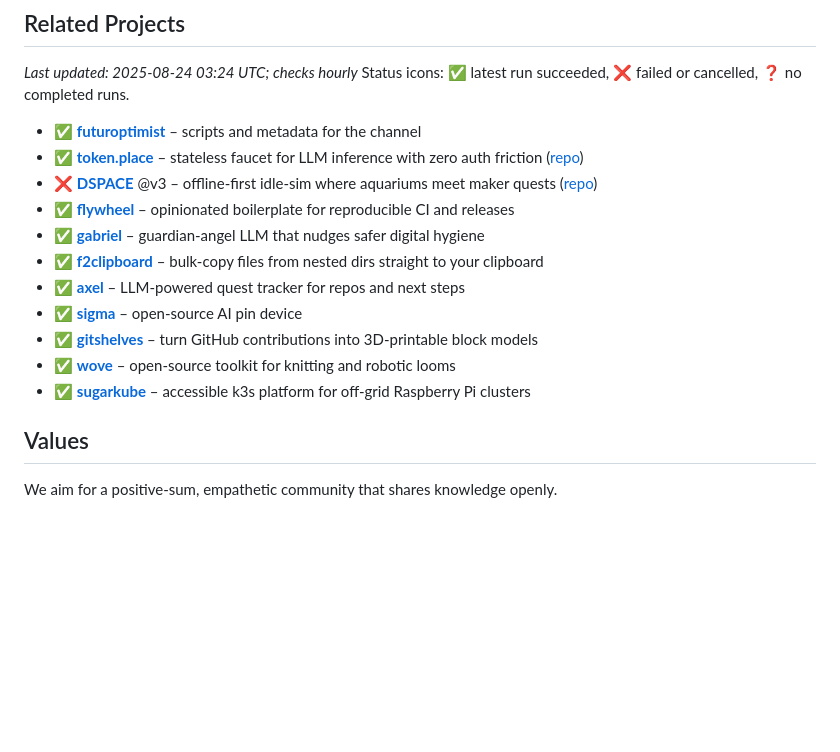
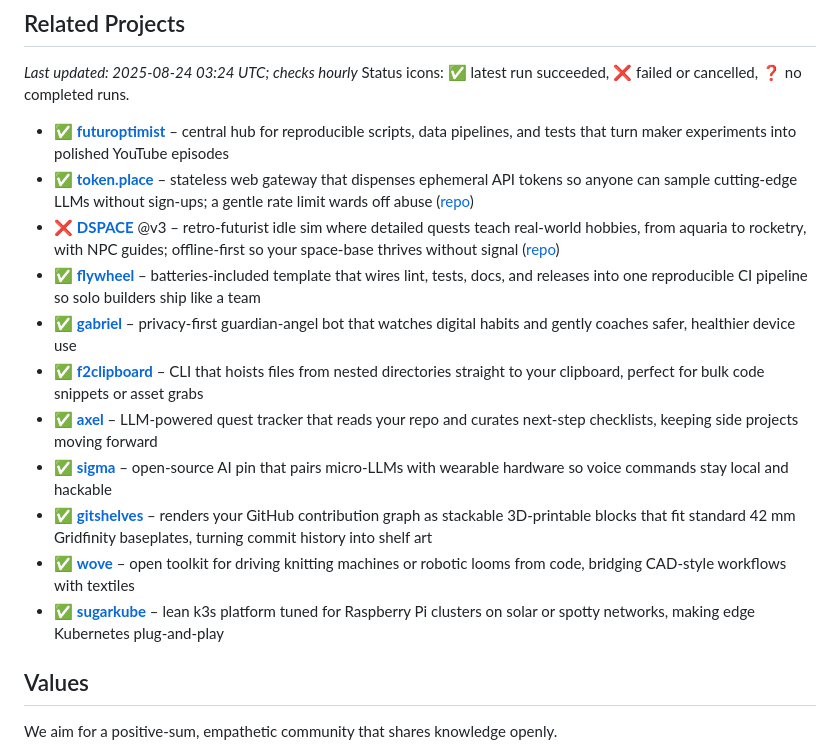
Before and after one commit to futuroptimist/futuroptimist, a Markdown page: README.md, the part around the change. Drawn GitHub-style; blank space fills up the shorter version.

Commit message:
📝: polish project blurbs
what: clarify token.place rate limit, broaden DSPACE scope, note gitshelves' Gridfinity fit
why: address review feedback
how: make fmt && .venv/bin/python -m pytest --cov=./src --cov=./tests
Refs: n/a

```diff
--- a/README.md
+++ b/README.md
@@ -21,17 +21,36 @@ run via GitHub Actions on each push and pull request and currently reach
 _Last updated: 2025-08-24 03:24 UTC; checks hourly_
 Status icons: ✅ latest run succeeded, ❌ failed or cancelled, ❓ no completed runs.
 
-- ✅ **[futuroptimist](https://github.com/futuroptimist/futuroptimist)** – scripts and metadata for the channel
-- ✅ **[token.place](https://token.place)** – stateless faucet for LLM inference with zero auth friction ([repo](https://github.com/futuroptimist/token.place))
-- ❌ **[DSPACE](https://democratized.space)** @v3 – offline-first idle-sim where aquariums meet maker quests ([repo](https://github.com/democratizedspace/dspace/tree/v3))
-- ✅ **[flywheel](https://github.com/futuroptimist/flywheel)** – opinionated boilerplate for reproducible CI and releases
-- ✅ **[gabriel](https://github.com/futuroptimist/gabriel)** – guardian-angel LLM that nudges safer digital hygiene
-- ✅ **[f2clipboard](https://github.com/futuroptimist/f2clipboard)** – bulk-copy files from nested dirs straight to your clipboard
-- ✅ **[axel](https://github.com/futuroptimist/axel)** – LLM-powered quest tracker for repos and next steps
-- ✅ **[sigma](https://github.com/futuroptimist/sigma)** – open-source AI pin device
-- ✅ **[gitshelves](https://github.com/futuroptimist/gitshelves)** – turn GitHub contributions into 3D-printable block models
-- ✅ **[wove](https://github.com/futuroptimist/wove)** – open-source toolkit for knitting and robotic looms
-- ✅ **[sugarkube](https://github.com/futuroptimist/sugarkube)** – accessible k3s platform for off-grid Raspberry Pi clusters
+- ✅ **[futuroptimist](https://github.com/futuroptimist/futuroptimist)** – central hub for
+  reproducible scripts, data pipelines, and tests that turn maker experiments into
+  polished YouTube episodes
+- ✅ **[token.place](https://token.place)** – stateless web gateway that dispenses ephemeral
+  API tokens so anyone can sample cutting-edge LLMs without sign-ups; a gentle rate
+  limit wards off abuse ([repo](https://github.com/futuroptimist/token.place))
+- ❌ **[DSPACE](https://democratized.space)** @v3 – retro-futurist idle sim where detailed
+  quests teach real-world hobbies, from aquaria to rocketry, with NPC guides;
+  offline-first so your space-base thrives without signal ([repo](https://github.com/democratizedspace/dspace/tree/v3))
+- ✅ **[flywheel](https://github.com/futuroptimist/flywheel)** – batteries-included template
+  that wires lint, tests, docs, and releases into one reproducible CI pipeline so
+  solo builders ship like a team
+- ✅ **[gabriel](https://github.com/futuroptimist/gabriel)** – privacy-first guardian-angel bot
+  that watches digital habits and gently coaches safer, healthier device use
+- ✅ **[f2clipboard](https://github.com/futuroptimist/f2clipboard)** – CLI that hoists files from
+  nested directories straight to your clipboard, perfect for bulk code snippets
+  or asset grabs
+- ✅ **[axel](https://github.com/futuroptimist/axel)** – LLM-powered quest tracker that reads
+  your repo and curates next-step checklists, keeping side projects moving forward
+- ✅ **[sigma](https://github.com/futuroptimist/sigma)** – open-source AI pin that pairs
+  micro-LLMs with wearable hardware so voice commands stay local and hackable
+- ✅ **[gitshelves](https://github.com/futuroptimist/gitshelves)** – renders your GitHub
+  contribution graph as stackable 3D-printable blocks that fit standard 42 mm
+  Gridfinity baseplates, turning commit history into shelf art
+- ✅ **[wove](https://github.com/futuroptimist/wove)** – open toolkit for driving knitting
+  machines or robotic looms from code, bridging CAD-style workflows with
+  textiles
+- ✅ **[sugarkube](https://github.com/futuroptimist/sugarkube)** – lean k3s platform tuned for
+  Raspberry Pi clusters on solar or spotty networks, making edge Kubernetes
+  plug-and-play
 
 ## Values
 
```
